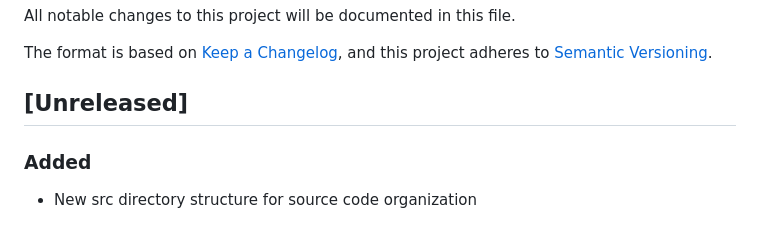
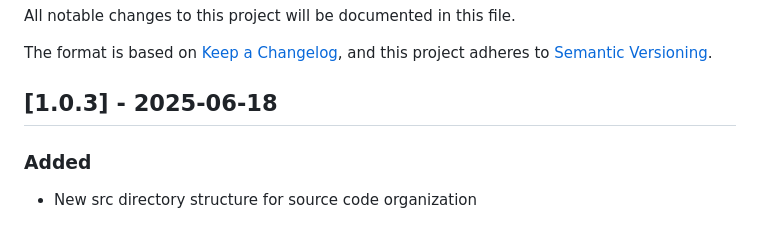
Before and after one commit to seyerjo/fa2trakt, a Markdown page: CHANGELOG.md, the part around the change. GitHub-like rendering.

Commit message:
Update CHANGELOG for version 1.0.3 and add new app icons

```diff
--- a/CHANGELOG.md
+++ b/CHANGELOG.md
@@ -4,7 +4,7 @@ All notable changes to this project will be documented in this file.
 
 The format is based on [Keep a Changelog](https://keepachangelog.com/en/1.0.0/), and this project adheres to [Semantic Versioning](https://semver.org/spec/v2.0.0.html).
 
-## [Unreleased]
+## [1.0.3] - 2025-06-18
 
 ### Added
 
```
Also changed, not shown: src/assets/images/fa2trakt_ico_128px.png, src/assets/images/fa2trakt_ico_16px.png, src/assets/images/fa2trakt_ico_48px.png.
